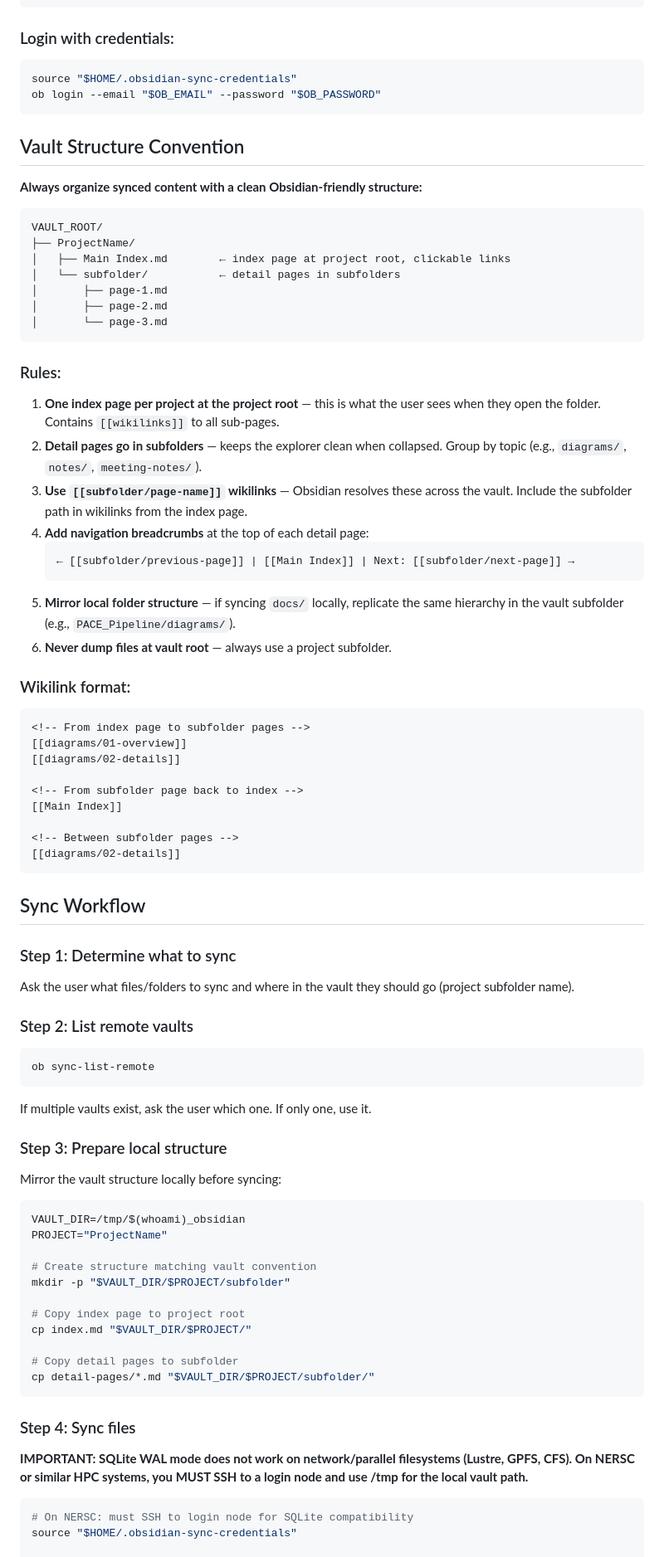
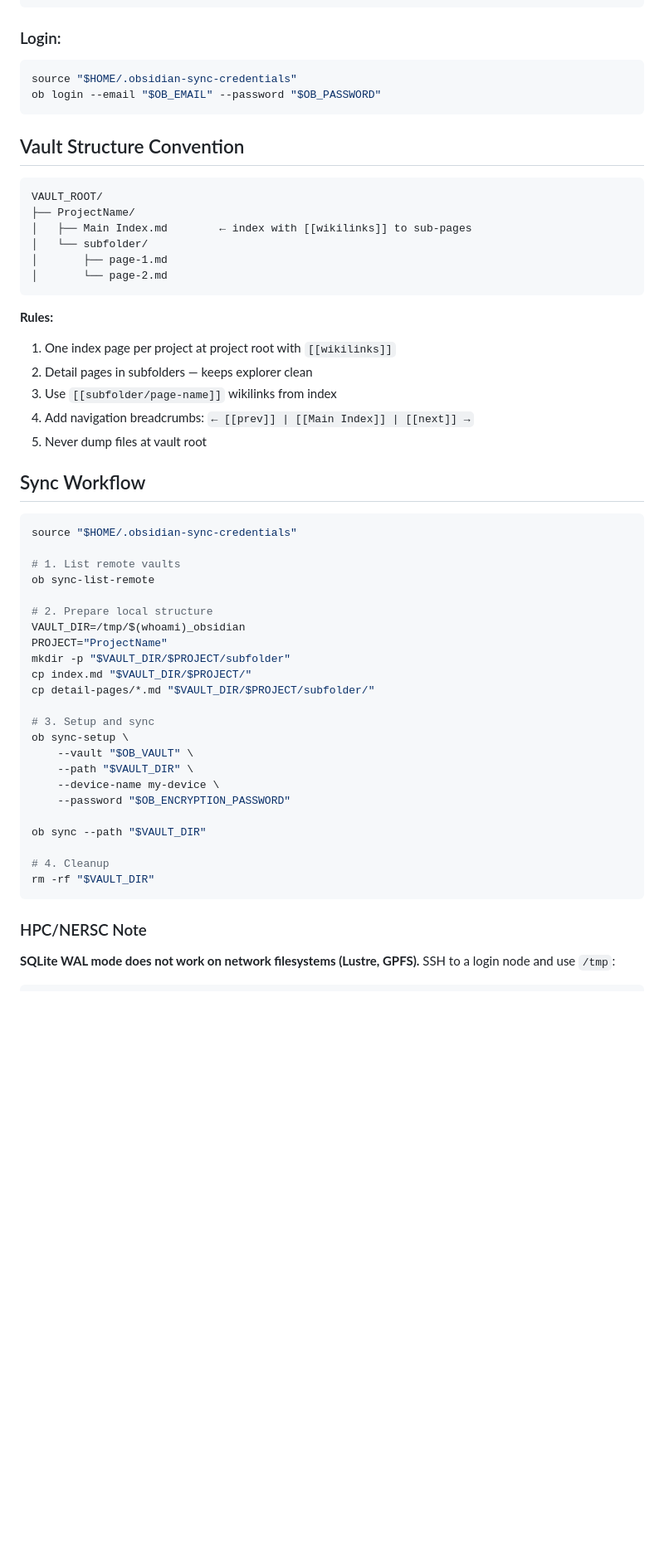
Before and after one commit to sagunkayastha/claude_skills_collection, a Markdown page: custom/obsidian-sync/SKILL.md, the part around one of its changes. Shown at 83% size. Rendered like a GitHub page; blank space fills up the shorter version.

````diff
--- a/custom/obsidian-sync/SKILL.md
+++ b/custom/obsidian-sync/SKILL.md
@@ -72,7 +254,7 @@ else
 fi
 ```
 
-### Login with credentials:
+### Login:
 ```bash
 source "$HOME/.obsidian-sync-credentials"
 ob login --email "$OB_EMAIL" --password "$OB_PASSWORD"
@@ -80,77 +262,54 @@ ob login --email "$OB_EMAIL" --password "$OB_PASSWORD"
 
 ## Vault Structure Convention
 
-**Always organize synced content with a clean Obsidian-friendly structure:**
-
 ```
 VAULT_ROOT/
 ├── ProjectName/
-│   ├── Main Index.md        ← index page at project root, clickable links
-│   └── subfolder/           ← detail pages in subfolders
+│   ├── Main Index.md        ← index with [[wikilinks]] to sub-pages
+│   └── subfolder/
 │       ├── page-1.md
-│       ├── page-2.md
-│       └── page-3.md
+│       └── page-2.md
 ```
 
-### Rules:
-
-1. **One index page per project at the project root** — this is what the user sees when they open the folder. Contains `[[wikilinks]]` to all sub-pages.
-2. **Detail pages go in subfolders** — keeps the explorer clean when collapsed. Group by topic (e.g., `diagrams/`, `notes/`, `meeting-notes/`).
-3. **Use `[[subfolder/page-name]]` wikilinks** — Obsidian resolves these across the vault. Include the subfolder path in wikilinks from the index page.
-4. **Add navigation breadcrumbs** at the top of each detail page:
-   ```markdown
-   ← [[subfolder/previous-page]] | [[Main Index]] | Next: [[subfolder/next-page]] →
-   ```
-5. **Mirror local folder structure** — if syncing `docs/` locally, replicate the same hierarchy in the vault subfolder (e.g., `PACE_Pipeline/diagrams/`).
-6. **Never dump files at vault root** — always use a project subfolder.
-
-### Wikilink format:
-```markdown
-<!-- From index page to subfolder pages -->
-[[diagrams/01-overview]]
-[[diagrams/02-details]]
-
-<!-- From subfolder page back to index -->
-[[Main Index]]
-
-<!-- Between subfolder pages -->
-[[diagrams/02-details]]
-```
+**Rules:**
+1. One index page per project at project root with `[[wikilinks]]`
+2. Detail pages in subfolders — keeps explorer clean
+3. Use `[[subfolder/page-name]]` wikilinks from index
+4. Add navigation breadcrumbs: `← [[prev]] | [[Main Index]] | [[next]] →`
+5. Never dump files at vault root
 
 ## Sync Workflow
 
-### Step 1: Determine what to sync
-Ask the user what files/folders to sync and where in the vault they should go (project subfolder name).
+```bash
+source "$HOME/.obsidian-sync-credentials"
 
-### Step 2: List remote vaults
-```bash
+# 1. List remote vaults
 ob sync-list-remote
-```
-If multiple vaults exist, ask the user which one. If only one, use it.
 
-### Step 3: Prepare local structure
-Mirror the vault structure locally before syncing:
-```bash
+# 2. Prepare local structure
 VAULT_DIR=/tmp/$(whoami)_obsidian
 PROJECT="ProjectName"
+mkdir -p "$VAULT_DIR/$PROJECT/subfolder"
+cp index.md "$VAULT_DIR/$PROJECT/"
+cp detail-pages/*.md "$VAULT_DIR/$PROJECT/subfolder/"
 
-# Create structure matching vault convention
-mkdir -p "$VAULT_DIR/$PROJECT/subfolder"
+# 3. Setup and sync
+ob sync-setup \
+    --vault "$OB_VAULT" \
+    --path "$VAULT_DIR" \
+    --device-name my-device \
+    --password "$OB_ENCRYPTION_PASSWORD"
 
-# Copy index page to project root
-cp index.md "$VAULT_DIR/$PROJECT/"
+ob sync --path "$VAULT_DIR"
 
-# Copy detail pages to subfolder
-cp detail-pages/*.md "$VAULT_DIR/$PROJECT/subfolder/"
+# 4. Cleanup
+rm -rf "$VAULT_DIR"
 ```
 
-### Step 4: Sync files
+### HPC/NERSC Note
 
-**IMPORTANT: SQLite WAL mode does not work on network/parallel filesystems (Lustre, GPFS, CFS). On NERSC or similar HPC systems, you MUST SSH to a login node and use /tmp for the local vault path.**
+**SQLite WAL mode does not work on network filesystems (Lustre, GPFS).** SSH to a login node and use `/tmp`:
 
 ```bash
-# On NERSC: must SSH to login node for SQLite compatibility
-source "$HOME/.obsidian-sync-credentials"
-
 ssh -o BatchMode=yes login01 "
     export PATH=/global/homes/s/sgkayast/.conda/envs/pace_node/bin:\$PATH
````
Also changed, not shown: other parts of custom/obsidian-sync/SKILL.md (+238 -104 lines).
